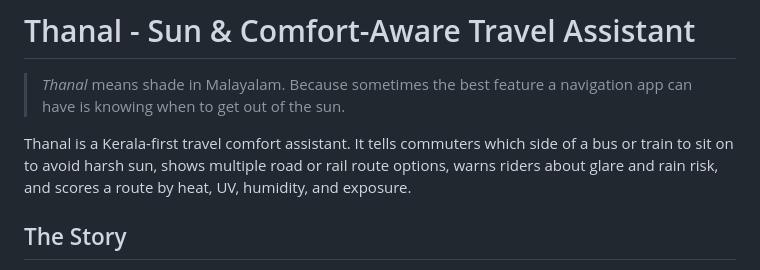
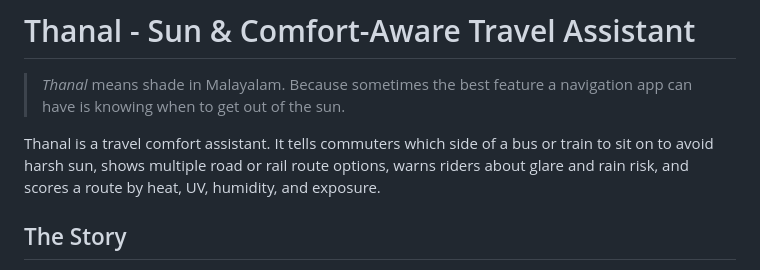
Before and after one commit to KedarMangalath/Thanal, a Markdown page: README.md, the part around the change. GitHub-like rendering.

```diff
--- a/README.md
+++ b/README.md
@@ -2,7 +2,7 @@
 
 > *Thanal* means shade in Malayalam. Because sometimes the best feature a navigation app can have is knowing when to get out of the sun.
 
-Thanal is a Kerala-first travel comfort assistant. It tells commuters which side of a bus or train to sit on to avoid harsh sun, shows multiple road or rail route options, warns riders about glare and rain risk, and scores a route by heat, UV, humidity, and exposure.
+Thanal is a travel comfort assistant. It tells commuters which side of a bus or train to sit on to avoid harsh sun, shows multiple road or rail route options, warns riders about glare and rain risk, and scores a route by heat, UV, humidity, and exposure.
 
 ## The Story
 
```
